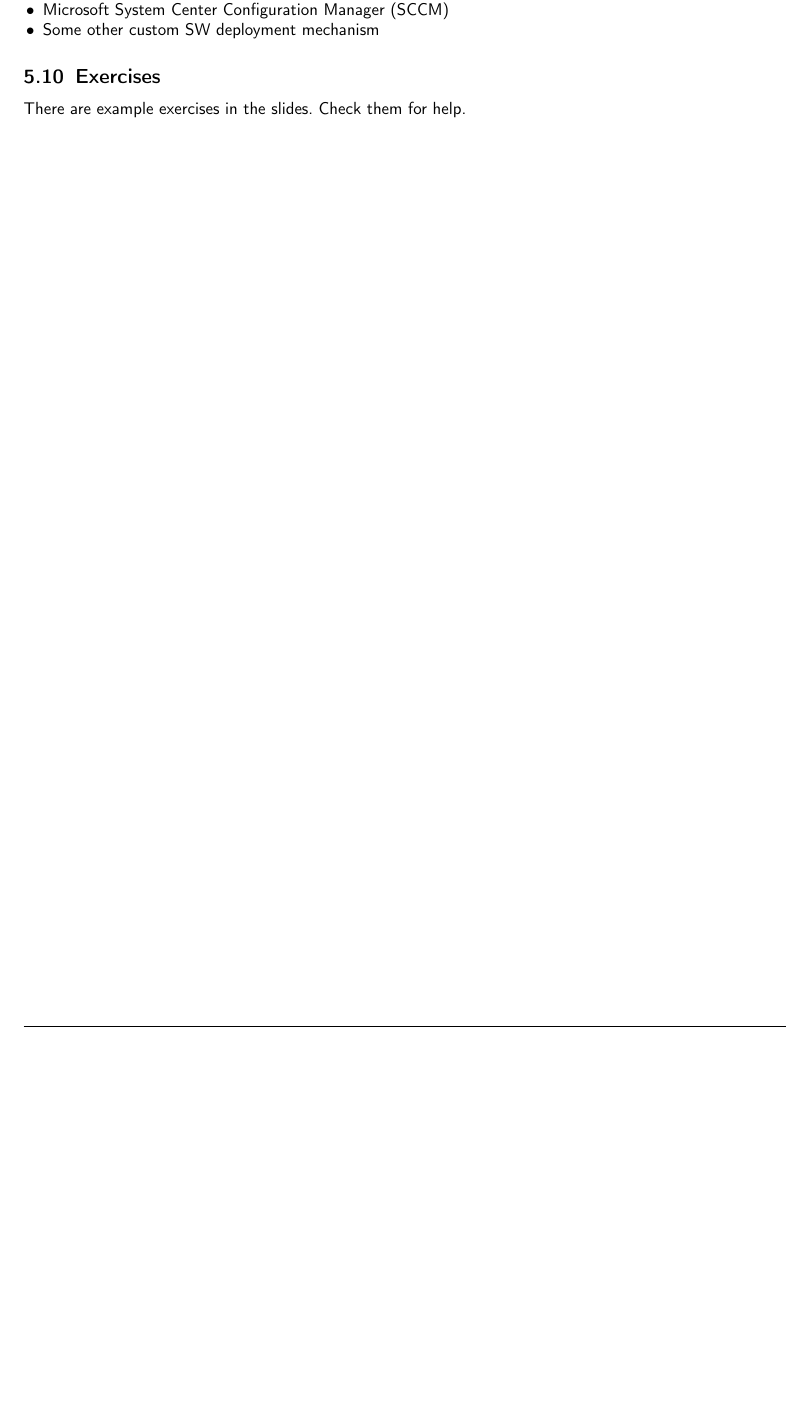
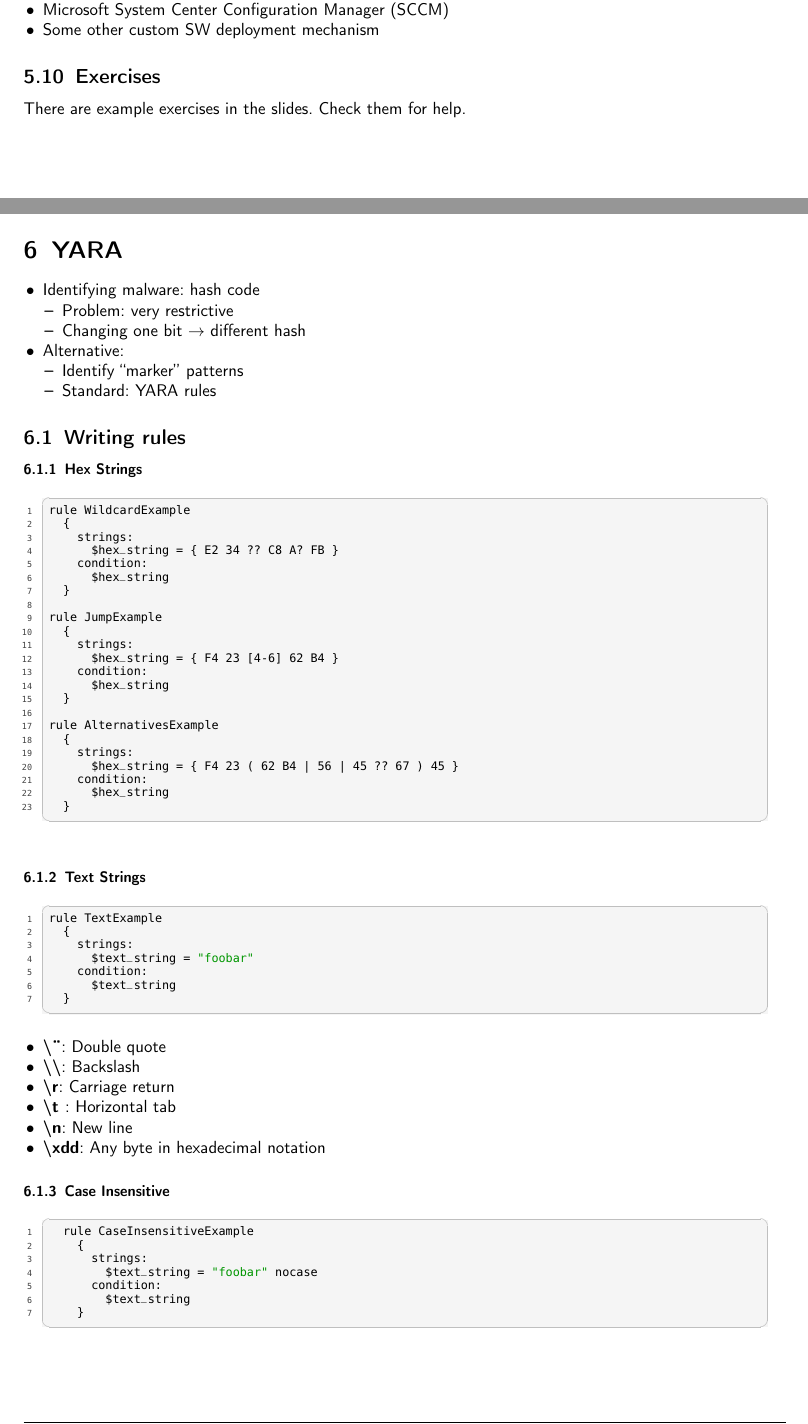
Before and after one commit to Sevitama/CyDef-ZF, a LaTeX document (main.tex, which reads content/5_yara.tex): part of page 21 of 50 before the commit and two parts of pages 22 and 23 of 54 after it, the two joined at a grey line, cut so that both start at the same text, the shorter picture padded with empty space. Compiled offline with pdfLaTeX.

Commit message:
add content to yara

```diff
--- a/content/5_yara.tex
+++ b/content/5_yara.tex
@@ -0,0 +1,75 @@
+\section{YARA}
+\begin{itemize}
+  \item Identifying malware: hash code
+  \begin{itemize}
+    \item Problem: very restrictive
+    \item Changing one bit $\rightarrow$ different hash
+  \end{itemize}
+  \item Alternative:
+  \begin{itemize}
+    \item Identify ``marker'' patterns
+    \item Standard: YARA rules
+  \end{itemize}
+\end{itemize}
+
+\subsection{Writing rules}
+\subsubsection{Hex Strings}
+\begin{lstlisting}
+rule WildcardExample
+  {
+    strings:
+      $hex_string = { E2 34 ?? C8 A? FB }
+    condition:
+      $hex_string
+  }
+
+rule JumpExample
+  {
+    strings:
+      $hex_string = { F4 23 [4-6] 62 B4 }
+    condition:
+      $hex_string
+  }
+
+rule AlternativesExample
+  {
+    strings:
+      $hex_string = { F4 23 ( 62 B4 | 56 | 45 ?? 67 ) 45 }
+    condition:
+      $hex_string
+  }
+\end{lstlisting}
+
+\subsubsection{Text Strings}
+\begin{lstlisting}
+rule TextExample
+  {
+    strings:
+      $text_string = "foobar"
+    condition:
+      $text_string
+  }
+\end{lstlisting}
+\begin{itemize}
+  \item \textbf{\textbackslash \"}: Double quote
+  \item \textbf{\textbackslash \textbackslash}: Backslash
+  \item \textbf{\textbackslash r}: Carriage return
+  \item \textbf{\textbackslash t }: Horizontal tab
+  \item \textbf{\textbackslash n}: New line
+  \item \textbf{\textbackslash xdd}: Any byte in hexadecimal notation
+\end{itemize}
+
+\subsubsection{Case Insensitive}
+\begin{lstlisting}
+  rule CaseInsensitiveExample
+    {
+      strings:
+        $text_string = "foobar" nocase
+      condition:
+        $text_string
+    }
+\end{lstlisting}
+
+\subsubsection{Wide Characters}
+The wide modifier can be used to search for strings encoded with two bytes per character, something typical in many executable binaries.
+\begin{lstlisting}
```
Also changed, not shown: content/0_content.tex (+1 -1 lines), img/yara-string-modifiers.png (added), content/5_yara.tex (85 more changed lines).
